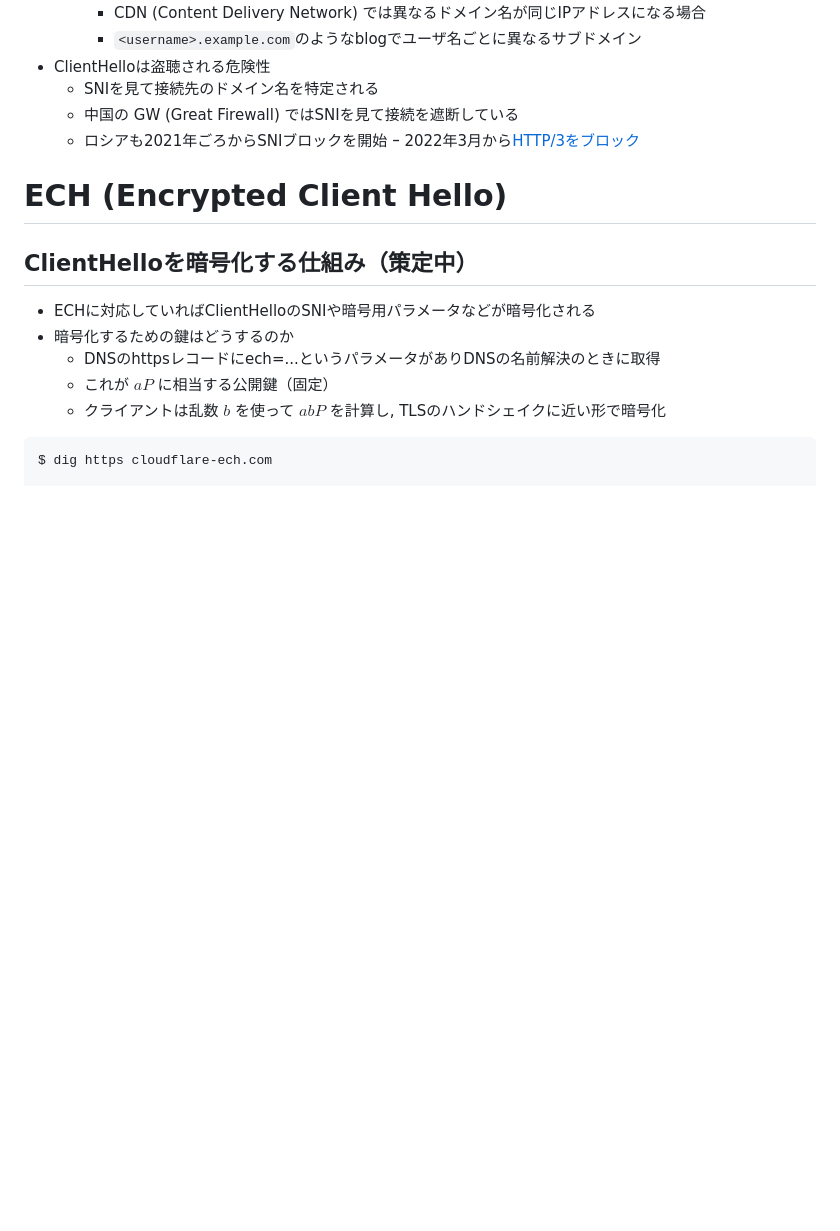
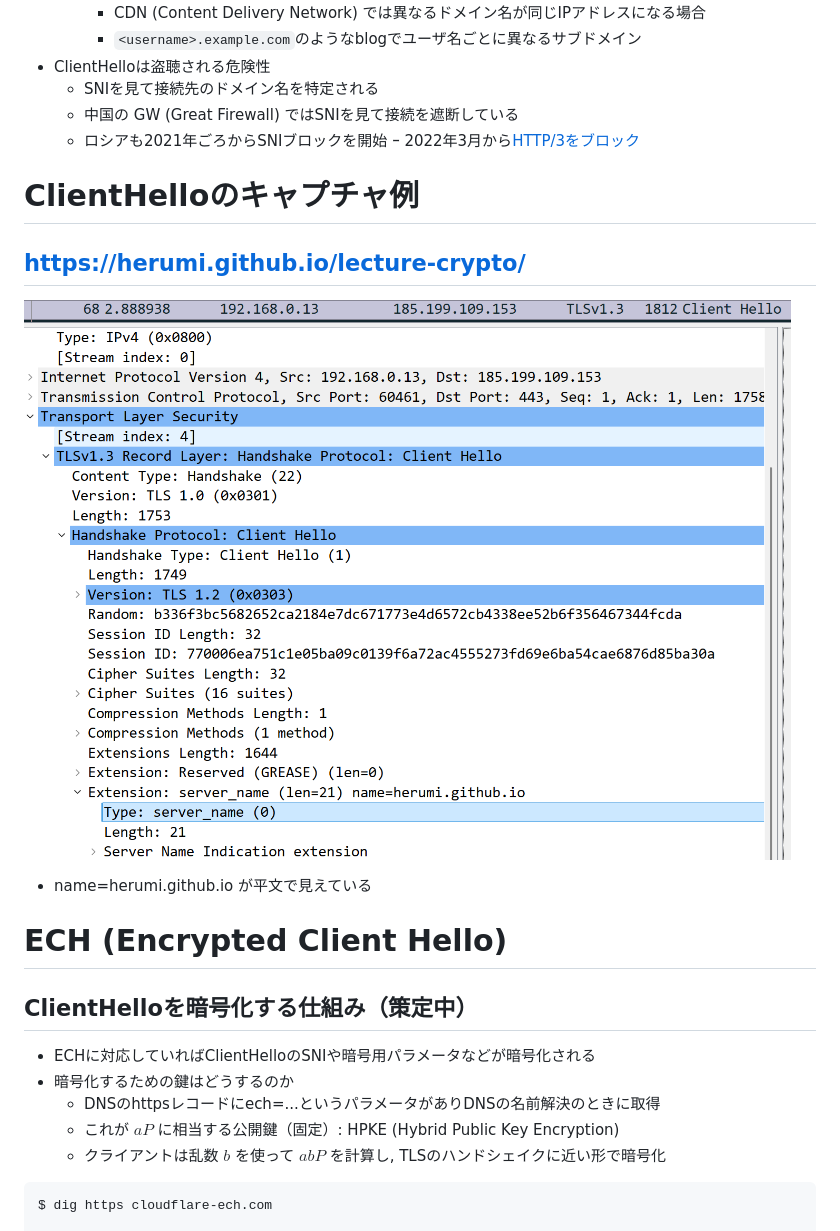
Before and after one commit to herumi/lecture-crypto, a Markdown page: lec-pkc2.md, the part around the change. Rendered like a GitHub page; pictures changed too: images/lec-cap-sni.png (added); blank space fills up the shorter version.

````diff
--- a/lec-pkc2.md
+++ b/lec-pkc2.md
@@ -123,12 +123,16 @@ last update: 2025/10
   - ロシアも2021年ごろからSNIブロックを開始
     ｰ 2022年3月から[HTTP/3をブロック](https://ooni.org/post/2022-russia-blocks-amid-ru-ua-conflict/)
 
+# ClientHelloのキャプチャ例
+## https://herumi.github.io/lecture-crypto/
+![h:500px](images/lec-cap-sni.png)
+- name=herumi.github.io が平文で見えている
 # ECH (Encrypted Client Hello)
 ## ClientHelloを暗号化する仕組み（策定中）
 - ECHに対応していればClientHelloのSNIや暗号用パラメータなどが暗号化される
 - 暗号化するための鍵はどうするのか
   - DNSのhttpsレコードにech=...というパラメータがありDNSの名前解決のときに取得
-  - これが $a P$ に相当する公開鍵（固定）
+  - これが $a P$ に相当する公開鍵（固定）: HPKE (Hybrid Public Key Encryption)
   - クライアントは乱数 $b$ を使って $abP$ を計算し, TLSのハンドシェイクに近い形で暗号化
 ```
 $ dig https cloudflare-ech.com
````
Also changed, not shown: lec-pairing.md (added, +37 -0 lines).
